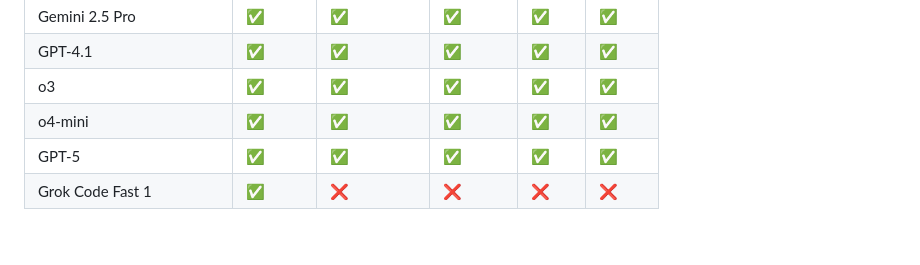
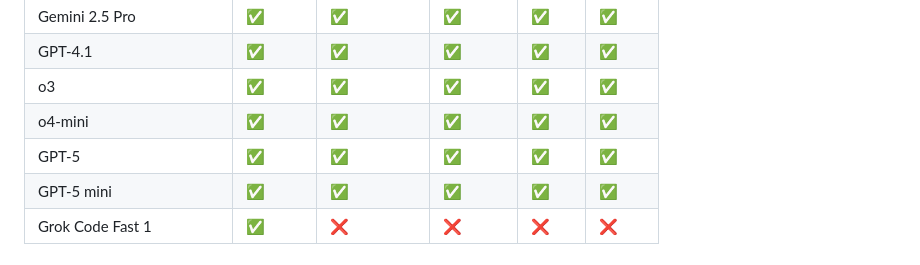
Before and after one commit to jacwu/github-materials, a Markdown page: github-copilot-features-status/copilot-ide-features.md, the part around one of its changes. GitHub-like rendering.

```diff
--- a/github-copilot-features-status/copilot-ide-features.md
+++ b/github-copilot-features-status/copilot-ide-features.md
@@ -13,6 +13,7 @@
 | o3                         | ✅      | ✅            | ✅        | ✅    | ✅      |
 | o4-mini                    | ✅      | ✅            | ✅        | ✅    | ✅      |
 | GPT-5                      | ✅      | ✅            | ✅        | ✅    | ✅      |
+| GPT-5 mini                 | ✅      | ✅            | ✅        | ✅    | ✅      |
 | Grok Code Fast 1           | ✅      | ❌            | ❌        | ❌    | ❌      |
 
 # GitHub Copilot Code Completion Features Comparison
```
Also changed, not shown: other parts of github-copilot-features-status/copilot-ide-features.md (+2 -2 lines).
